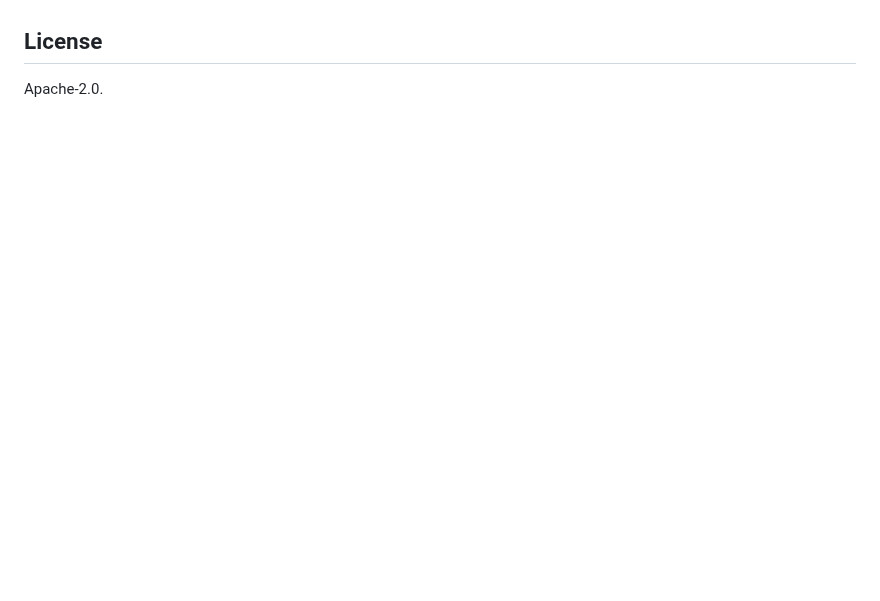
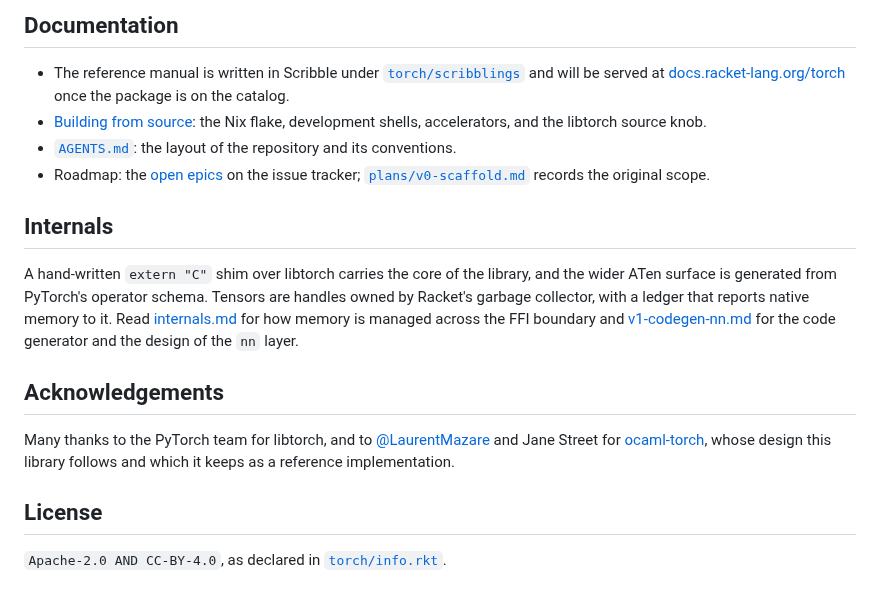
Before and after one commit to bkc39/rktorch, a Markdown page: README.md, the part around one of its changes. Drawn GitHub-style; blank space fills up the shorter version.

```diff
--- a/README.md
+++ b/README.md
@@ -59,4 +195,33 @@ How native memory is managed across the GC/FFI boundary:
+## Documentation
+
+- The reference manual is written in Scribble under
+  [`torch/scribblings`](torch/scribblings) and will be served at
+  [docs.racket-lang.org/torch](https://docs.racket-lang.org/torch) once the
+  package is on the catalog.
+- [Building from source](docs/building.md): the Nix flake, development shells,
+  accelerators, and the libtorch source knob.
+- [`AGENTS.md`](AGENTS.md): the layout of the repository and its conventions.
+- Roadmap: the [open epics](https://github.com/bkc39/rktorch/issues?q=is%3Aissue+is%3Aopen+epic+in%3Atitle)
+  on the issue tracker; [`plans/v0-scaffold.md`](plans/v0-scaffold.md) records
+  the original scope.
+
+## Internals
+
+A hand-written `extern "C"` shim over libtorch carries the core of the library,
+and the wider ATen surface is generated from PyTorch's operator schema. Tensors
+are handles owned by Racket's garbage collector, with a ledger that reports
+native memory to it. Read [internals.md](docs/internals.md) for how memory is
+managed across the FFI boundary and
+[v1-codegen-nn.md](docs/design/v1-codegen-nn.md) for the code generator and the
+design of the `nn` layer.
+
+## Acknowledgements
+
+Many thanks to the PyTorch team for libtorch, and to
+[@LaurentMazare](https://github.com/LaurentMazare) and Jane Street for
+[ocaml-torch](https://github.com/janestreet/torch), whose design this library
+follows and which it keeps as a reference implementation.
 
 ## License
 
-Apache-2.0.
+`Apache-2.0 AND CC-BY-4.0`, as declared in [`torch/info.rkt`](torch/info.rkt).
```
Also changed, not shown: other parts of README.md (+177 -41 lines), AGENTS.md (+8 -2 lines), docs/building.md (added, +105 -0 lines), docs/images/repl.gif (added), docs/images/rktorch-logo.png (added), 1 other file.
